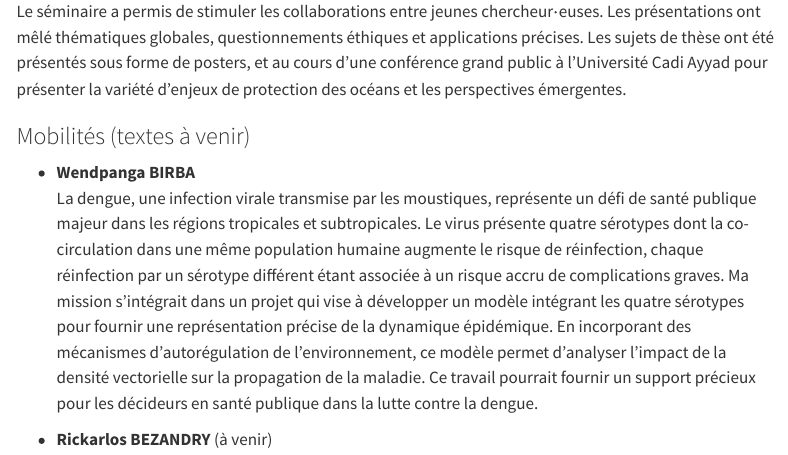
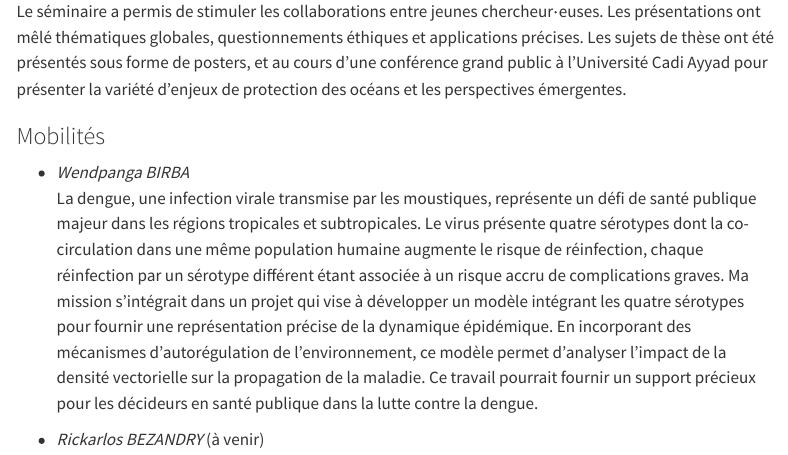
Before and after one commit to lamonica-d/site_web_listat, a Quarto document (actions.qmd): the page in a window 1100 px wide, from 530 px down. Rendered offline with R 4.5, knitr and Pandoc in place of Quarto, with nearby package versions; menus at the side of the page are left out.

Commit message:
Update actions.qmd

```diff
--- a/actions.qmd
+++ b/actions.qmd
@@ -18,11 +18,11 @@ Ce séminaire s'inscrit dans le cadre du Projet Nawras qui vise à évaluer la p
 
 Le séminaire a permis de stimuler les collaborations entre jeunes chercheur$\cdot$euses. Les présentations ont mêlé thématiques globales, questionnements éthiques et applications précises. Les sujets de thèse ont été présentés sous forme de posters, et au cours d'une conférence grand public à l’Université Cadi Ayyad pour présenter la variété d’enjeux de protection des océans et les perspectives émergentes.
 
-### Mobilités (textes à venir)
+### Mobilités
 
-* **Wendpanga BIRBA** \
+* *Wendpanga BIRBA* \
 La dengue, une infection virale transmise par les moustiques, représente un défi de santé publique majeur dans les régions tropicales et subtropicales. Le virus présente quatre sérotypes dont la co-circulation dans une même population humaine augmente le risque de réinfection, chaque réinfection par un sérotype différent étant associée à un risque accru de complications graves.
 Ma mission s’intégrait dans un projet qui vise à développer un modèle intégrant les quatre sérotypes pour fournir une représentation précise de la dynamique épidémique. En incorporant des mécanismes d'autorégulation de l'environnement, ce modèle permet d'analyser l'impact de la densité vectorielle sur la  propagation de la maladie. Ce travail pourrait fournir un support précieux pour les décideurs en santé publique dans la lutte contre la dengue.
 
-* **Rickarlos BEZANDRY** (à venir)
+* *Rickarlos BEZANDRY* (à venir)
 
```
Also changed, not shown: actions.qmd (6 more changed lines).
